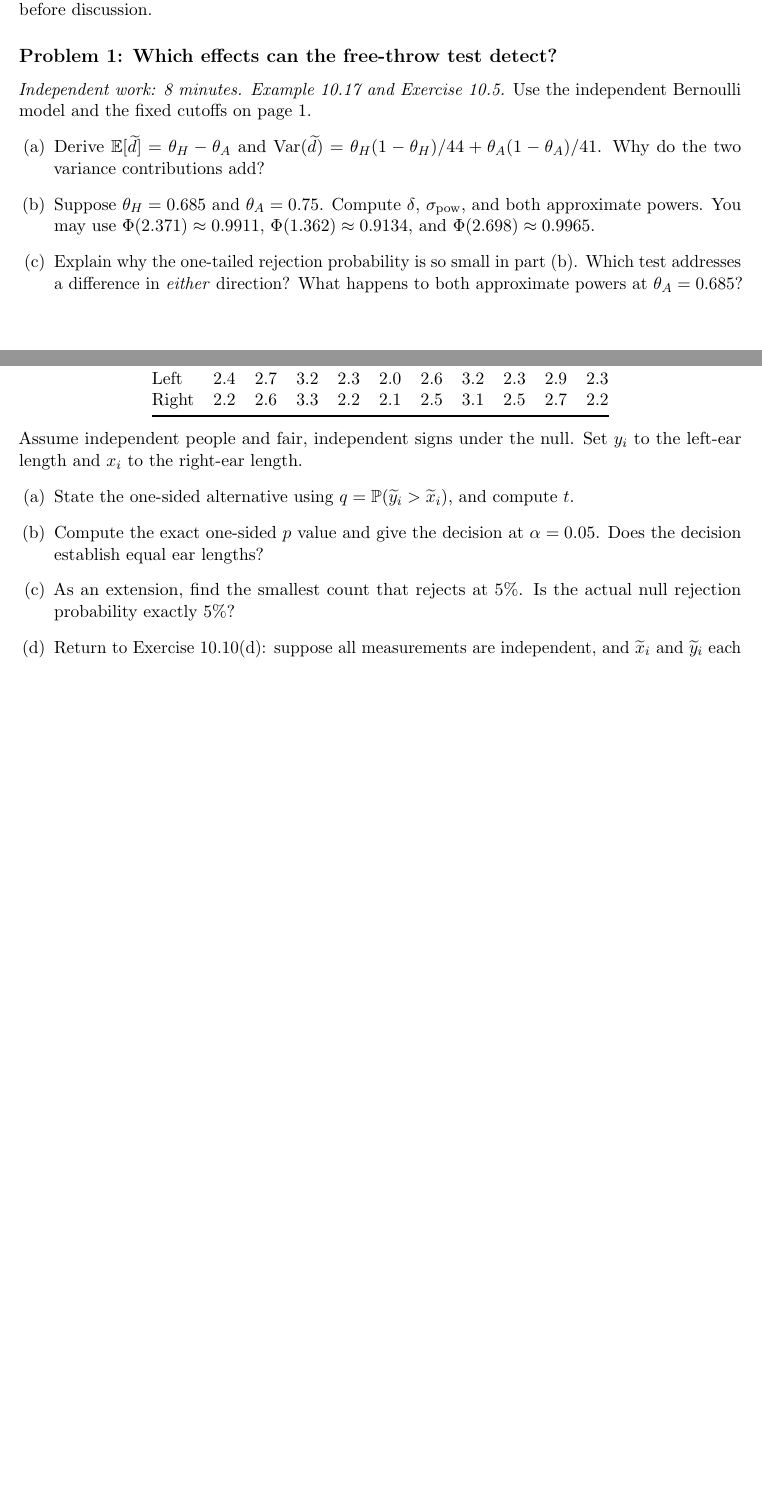
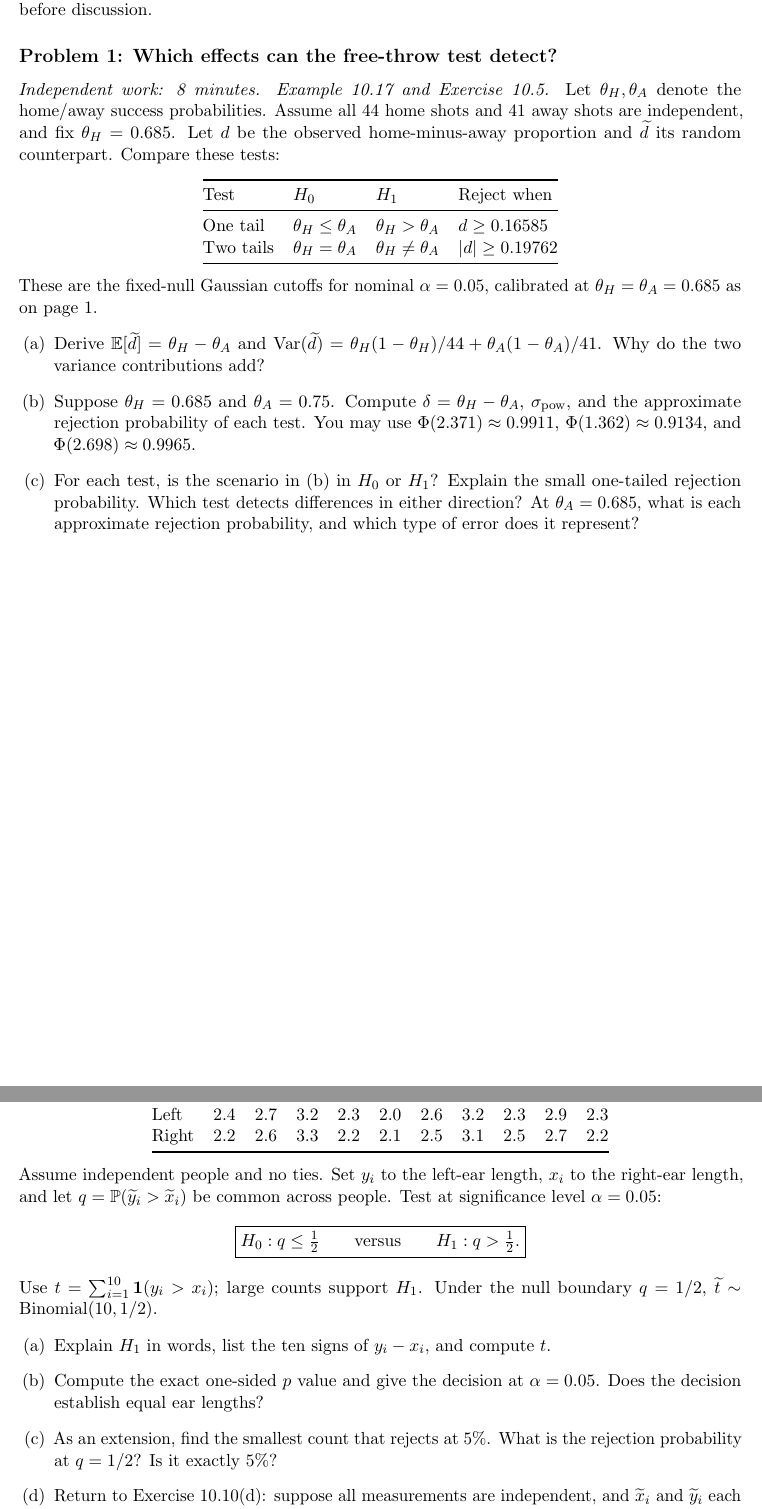
Before and after one commit to ZhangXuanxi/stat, a LaTeX document (r10/main.tex): two parts of pages 3 and 5 of 6, joined at a grey line, cut so that both start at the same text, the shorter picture padded with empty space. The pictures show the PDF file r10/output/pdf/Recitation 10 Problems.pdf that the author committed with the source.

Commit message:
update r10

```diff
--- a/r10/main.tex
+++ b/r10/main.tex
@@ -63,3 +63,5 @@ test for $\theta_H\ne\theta_A$. Both are calibrated at equality.
+$H_0:\theta_H=\theta_A$ versus $H_1:\theta_H\ne\theta_A$.
+Both are calibrated at equality.
 
 \paragraph{2. Use the null distribution to set the rejection region.}
 Follow the book's power approximation: fix $\theta_H=0.685$ and use the
@@ -160,18 +162,33 @@ are for independent work before discussion.
 
 \subsection*{Problem 1: Which effects can the free-throw test detect?}
 \noindent\textit{Independent work: 8 minutes. Example 10.17 and Exercise 10.5.}
-Use the independent Bernoulli model and the fixed cutoffs on page 1.
+Let $\theta_H,\theta_A$ denote the home/away success probabilities.
+Assume all 44 home shots and 41 away shots are independent, and fix
+$\theta_H=0.685$. Let $d$ be the observed home-minus-away proportion
+and $\rv d$ its random counterpart. Compare these tests:
+\begin{center}
+\begin{tabular}{@{}llll@{}}
+\toprule Test & $H_0$ & $H_1$ & Reject when\\\midrule
+One tail & $\theta_H\leq\theta_A$ & $\theta_H>\theta_A$ & $d\geq0.16585$\\
+Two tails & $\theta_H=\theta_A$ & $\theta_H\ne\theta_A$ & $|d|\geq0.19762$\\
+\bottomrule
+\end{tabular}
+\end{center}
+These are the fixed-null Gaussian cutoffs for nominal $\alpha=0.05$,
+calibrated at $\theta_H=\theta_A=0.685$ as on page 1.
 \begin{enumerate}
  \item Derive $\E[\rv d]=\theta_H-\theta_A$ and
  $\Var(\rv d)=\theta_H(1-\theta_H)/44+\theta_A(1-\theta_A)/41$.
  Why do the two variance contributions add?
  \item Suppose $\theta_H=0.685$ and $\theta_A=0.75$.
- Compute $\delta$, $\sigma_{\mathrm{pow}}$, and both approximate powers.
+ Compute $\delta=\theta_H-\theta_A$, $\sigma_{\mathrm{pow}}$, and
+ the approximate rejection probability of each test.
  You may use $\Phi(2.371)\approx0.9911$,
  $\Phi(1.362)\approx0.9134$, and $\Phi(2.698)\approx0.9965$.
- \item Explain why the one-tailed rejection probability is so small in
- part (b). Which test addresses a difference in \emph{either} direction?
- What happens to both approximate powers at $\theta_A=0.685$?
+ \item For each test, is the scenario in (b) in $H_0$ or $H_1$?
+ Explain the small one-tailed rejection probability. Which test detects
+ differences in either direction? At $\theta_A=0.685$, what is each
+ approximate rejection probability, and which type of error does it represent?
 \end{enumerate}
 \workingspace{9cm}
 \begin{answer}
@@ -224,5 +239,8 @@ the second measurement is larger:
 \[
  t=\sum_{i=1}^n\mathbf 1(y_i>x_i).
 \]
-Its random counterpart is
-$\rv t=\sum_{i=1}^n\mathbf 1(\rv y_i>\rv x_i)$.
+Its random counterpart is $\rv t=\sum_{i=1}^n\mathbf 1(\rv y_i>\rv x_i)$.
+Assume independent pairs, no ties, and a common sign probability
+$q=\Pbb(\rv y_i>\rv x_i)$. The one-sided sign test uses
+\[
+ \boxed{H_0:q\leq\tfrac12\qquad\text{versus}\qquad H_1:q>\tfrac12.}
@@ -234 +253,0 @@ $\rv t=\sum_{i=1}^n\mathbf 1(\rv y_i>\rv x_i)$.
- samples from the same continuous distribution. Derive the distribution
@@ -286,15 +309,20 @@ Right &2.2&2.6&3.3&2.2&2.1&2.5&3.1&2.5&2.7&2.2\\
 \bottomrule
 \end{tabular}
 \end{center}
-Assume independent people and fair, independent signs under the null.
-Set $y_i$ to the left-ear length and $x_i$ to the right-ear length.
+Assume independent people and no ties. Set $y_i$ to the left-ear length,
+$x_i$ to the right-ear length, and let $q=\Pbb(\rv y_i>\rv x_i)$ be common
+across people. Test at significance level $\alpha=0.05$:
+\[
+ \boxed{H_0:q\leq\tfrac12\qquad\text{versus}\qquad H_1:q>\tfrac12.}
+\]
+Use $t=\sum_{i=1}^{10}\mathbf 1(y_i>x_i)$; large counts support $H_1$.
+Under the null boundary $q=1/2$, $\rv t\sim\operatorname{Binomial}(10,1/2)$.
 \begin{enumerate}
- \item State the one-sided alternative using
- $q=\Pbb(\rv y_i>\rv x_i)$, and compute $t$.
+ \item Explain $H_1$ in words, list the ten signs of $y_i-x_i$, and compute $t$.
  \item Compute the exact one-sided $p$ value and give the decision at
  $\alpha=0.05$. Does the decision establish equal ear lengths?
  \item As an extension, find the smallest count that rejects at 5\%.
- Is the actual null rejection probability exactly 5\%?
+ What is the rejection probability at $q=1/2$? Is it exactly 5\%?
  \item Return to Exercise 10.10(d): suppose all measurements are
  independent, and $\rv x_i$ and $\rv y_i$ each have the same continuous
  distribution $F_i$ within each pair, but $F_i$ may differ across people.
@@ -334,8 +361,8 @@ $2(0.171875)=0.34375$.
  \Pbb_0(\rv t\geq9)=\frac{11}{1024}\approx0.0107422<0.05.
 \]
 Thus reject exactly when $\boxed{t\geq9}$.
-The null rejection probability is about $1.07\%$; discreteness makes
-this nonrandomized level-$0.05$ test conservative.
+At $q=1/2$, the rejection probability is about $1.07\%$, and it is smaller
+for $q<1/2$. Discreteness makes this nonrandomized level-$0.05$ test conservative.
 
 \textbf{(d)} Yes. For each $i$, independence, continuity, and the common
 within-pair distribution $F_i$ give
@@ -501,0 +532 @@ turn that rule into an exact level-$0.05$ test for all null parameters.
+$H_0:\theta_H\leq\theta_A$ versus $H_1:\theta_H>\theta_A$, calibrated
```
Also changed, not shown: r10/output/pdf/Recitation 10 Problems.pdf, r10/output/pdf/Recitation 10 Solutions.pdf, r10/main.tex (69 more changed lines), 19 other files.
